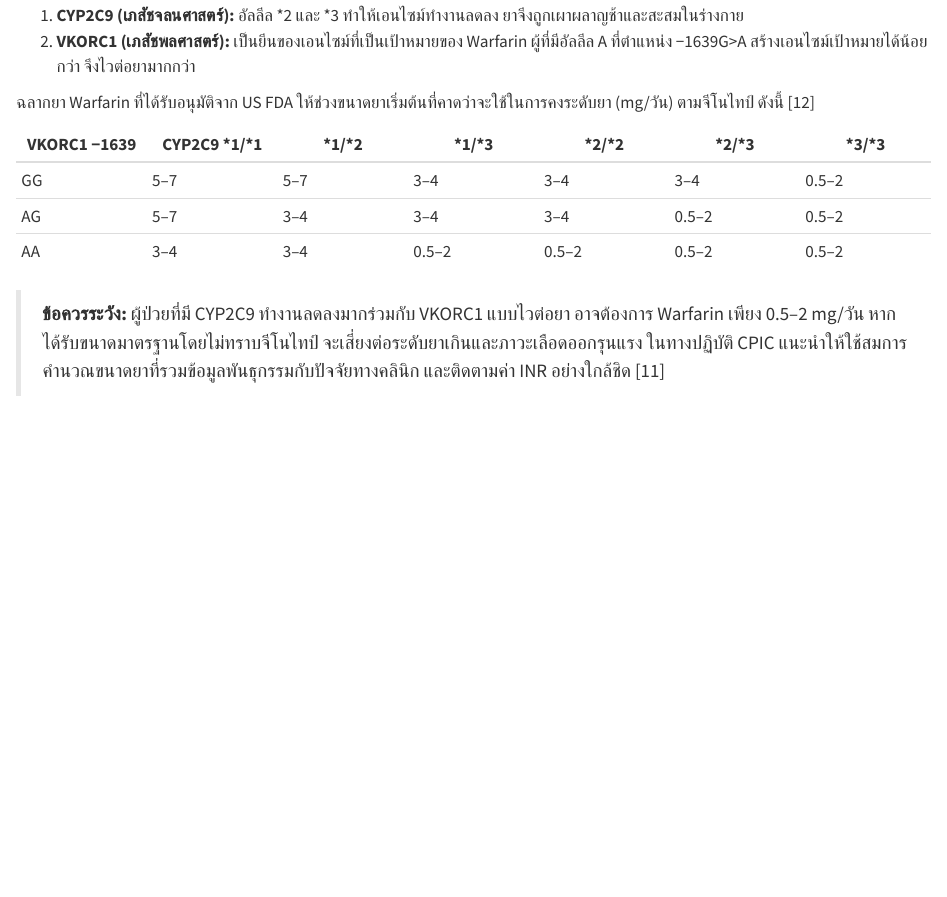
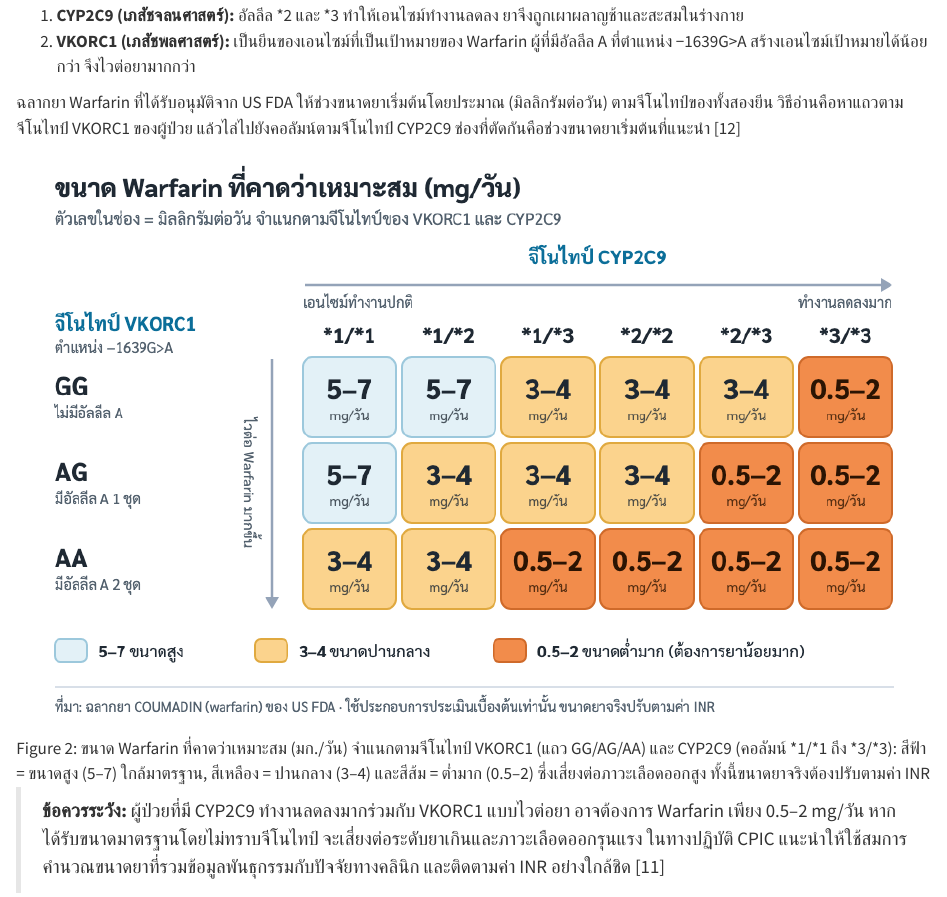
Before and after one commit to BS-Laboratory/pgx-handbook, a Quarto document (chapters/ch03.qmd): the page in a window 1100 px wide, from 3460 px down. Rendered offline with R 4.5, knitr and Pandoc in place of Quarto, with nearby package versions.

Commit message:
Apply advisor figures from issues #4 and #5
- ch03: replace dense warfarin dosing table with the colour-coded
  VKORC1 x CYP2C9 figure (issue #4)
- ch02: replace Figure 2.2 with the fully Thai-labelled agonist/
  antagonist figure and shorten its caption (issue #5)

Co-Authored-By: Claude Opus 4.8 <noreply@anthropic.com>
Claude-Session: https://claude.ai/code/session_01DJG5Wi5as1nPXgheEK4uZo

```diff
--- a/chapters/ch03.qmd
+++ b/chapters/ch03.qmd
@@ -121,13 +121,9 @@ CYP2C9 เผาผลาญยาหลายชนิดที่มี **ช
 1. **CYP2C9 (เภสัชจลนศาสตร์):** อัลลีล \*2 และ \*3 ทำให้เอนไซม์ทำงานลดลง ยาจึงถูกเผาผลาญช้าและสะสมในร่างกาย
 2. **VKORC1 (เภสัชพลศาสตร์):** เป็นยีนของเอนไซม์ที่เป็นเป้าหมายของ Warfarin ผู้ที่มีอัลลีล A ที่ตำแหน่ง −1639G>A สร้างเอนไซม์เป้าหมายได้น้อยกว่า จึงไวต่อยามากกว่า
 
-ฉลากยา Warfarin ที่ได้รับอนุมัติจาก US FDA ให้ช่วงขนาดยาเริ่มต้นที่คาดว่าจะใช้ในการคงระดับยา (mg/วัน) ตามจีโนไทป์ ดังนี้ [12]
+ฉลากยา Warfarin ที่ได้รับอนุมัติจาก US FDA ให้ช่วงขนาดยาเริ่มต้นโดยประมาณ (มิลลิกรัมต่อวัน) ตามจีโนไทป์ของทั้งสองยีน วิธีอ่านคือหาแถวตามจีโนไทป์ VKORC1 ของผู้ป่วย แล้วไล่ไปยังคอลัมน์ตามจีโนไทป์ CYP2C9 ช่องที่ตัดกันคือช่วงขนาดยาเริ่มต้นที่แนะนำ [12]
 
-| VKORC1 −1639 | CYP2C9 \*1/\*1 | \*1/\*2 | \*1/\*3 | \*2/\*2 | \*2/\*3 | \*3/\*3 |
-|---|---|---|---|---|---|---|
-| GG | 5–7 | 5–7 | 3–4 | 3–4 | 3–4 | 0.5–2 |
-| AG | 5–7 | 3–4 | 3–4 | 3–4 | 0.5–2 | 0.5–2 |
-| AA | 3–4 | 3–4 | 0.5–2 | 0.5–2 | 0.5–2 | 0.5–2 |
+![ขนาด Warfarin ที่คาดว่าเหมาะสม (มก./วัน) จำแนกตามจีโนไทป์ VKORC1 (แถว GG/AG/AA) และ CYP2C9 (คอลัมน์ \*1/\*1 ถึง \*3/\*3): สีฟ้า = ขนาดสูง (5–7) ใกล้มาตรฐาน, สีเหลือง = ปานกลาง (3–4) และสีส้ม = ต่ำมาก (0.5–2) ซึ่งเสี่ยงต่อภาวะเลือดออกสูง ทั้งนี้ขนาดยาจริงต้องปรับตามค่า INR](/images/warfarin-dosing.png){#fig-warfarin fig-align="center"}
 
 > **ข้อควรระวัง:** ผู้ป่วยที่มี CYP2C9 ทำงานลดลงมากร่วมกับ VKORC1 แบบไวต่อยา อาจต้องการ Warfarin เพียง 0.5–2 mg/วัน หากได้รับขนาดมาตรฐานโดยไม่ทราบจีโนไทป์ จะเสี่ยงต่อระดับยาเกินและภาวะเลือดออกรุนแรง ในทางปฏิบัติ CPIC แนะนำให้ใช้สมการคำนวณขนาดยาที่รวมข้อมูลพันธุกรรมกับปัจจัยทางคลินิก และติดตามค่า INR อย่างใกล้ชิด [11]
 
```
Also changed, not shown: chapters/ch02.qmd (+1 -1 lines), images/agonist-antagonist.png, images/warfarin-dosing.png (added).
